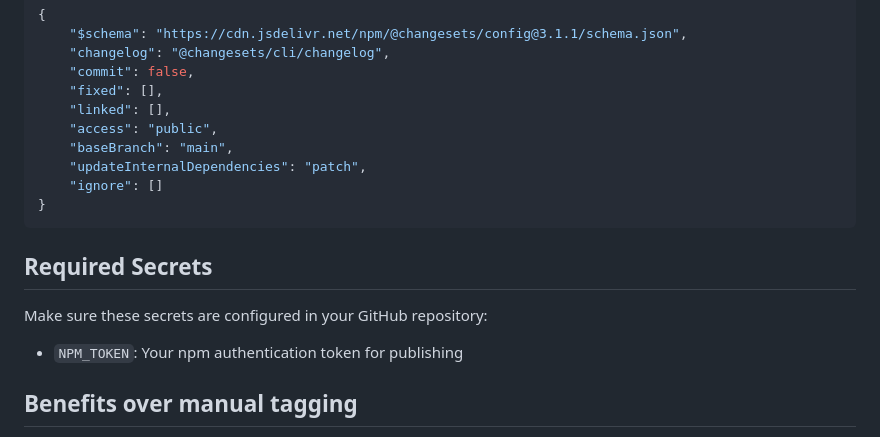
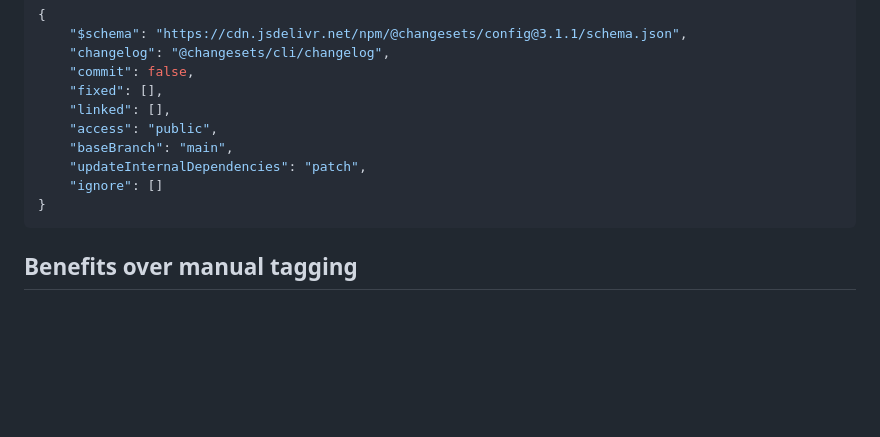
Before and after one commit to mfranzke/css-custom-functions-polyfill, a Markdown page: docs/RELEASE_PROCESS.md, the part around the change. GitHub-like rendering; blank space fills up the shorter version.

````diff
--- a/docs/RELEASE_PROCESS.md
+++ b/docs/RELEASE_PROCESS.md
@@ -116,12 +116,6 @@ The changeset configuration is in `.changeset/config.json`:
 }
 ```
 
-## Required Secrets
-
-Make sure these secrets are configured in your GitHub repository:
-
-- `NPM_TOKEN`: Your npm authentication token for publishing
-
 ## Benefits over manual tagging
 
 1. **Automatic changelog generation** from changeset summaries
````
